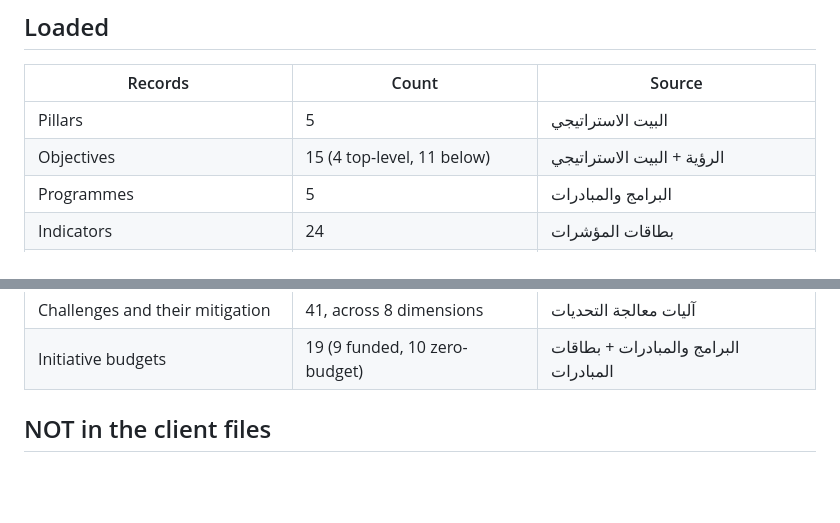
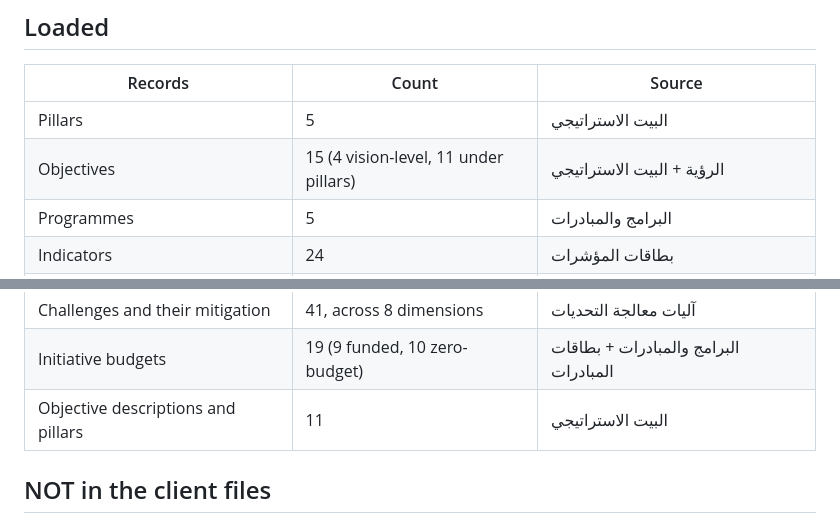
Before and after one commit to Mahmoudd777/bahaa-dashboard, a Markdown page: CLIENT_DATA.md, 2 parts joined by grey strips. GitHub-like rendering; blank space fills up the shorter version.

Commit message:
docs: note the objective descriptions and pillar links now loaded
Eleven objectives had no description and none of the fifteen was tied to a
pillar, so the strategic house had a floor and a roof with nothing between.
Both are stated in the strategic house deck, a page per pillar.

Co-Authored-By: Claude Opus 5 <noreply@anthropic.com>

```diff
--- a/CLIENT_DATA.md
+++ b/CLIENT_DATA.md
@@ -20,7 +20,7 @@ are listed below.
 | Records | Count | Source |
 |---|---|---|
 | Pillars | 5 | البيت الاستراتيجي |
-| Objectives | 15 (4 top-level, 11 below) | الرؤية + البيت الاستراتيجي |
+| Objectives | 15 (4 vision-level, 11 under pillars) | الرؤية + البيت الاستراتيجي |
 | Programmes | 5 | البرامج والمبادرات |
 | Indicators | 24 | بطاقات المؤشرات |
 | Indicator targets | 156 periods | بطاقات المؤشرات + جدول الطموحات |
@@ -39,6 +39,7 @@ are listed below.
 | Investment opportunities | 30, with feasibility studies | دراسات الجدوى الاقتصادية للفرص الاستثمارية |
 | Challenges and their mitigation | 41, across 8 dimensions | آليات معالجة التحديات |
 | Initiative budgets | 19 (9 funded, 10 zero-budget) | البرامج والمبادرات + بطاقات المبادرات |
+| Objective descriptions and pillars | 11 | البيت الاستراتيجي |
 
 ## NOT in the client files
 
```
